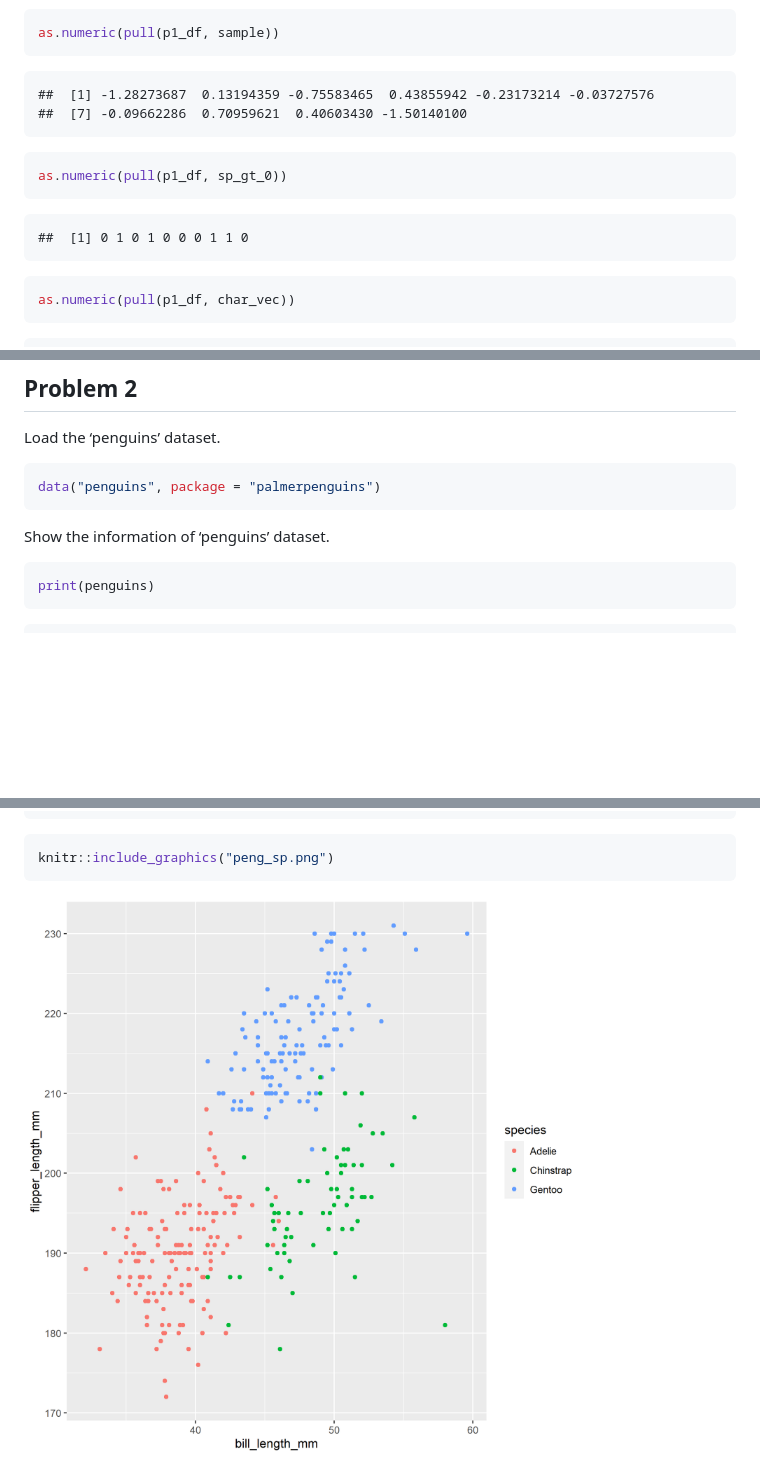
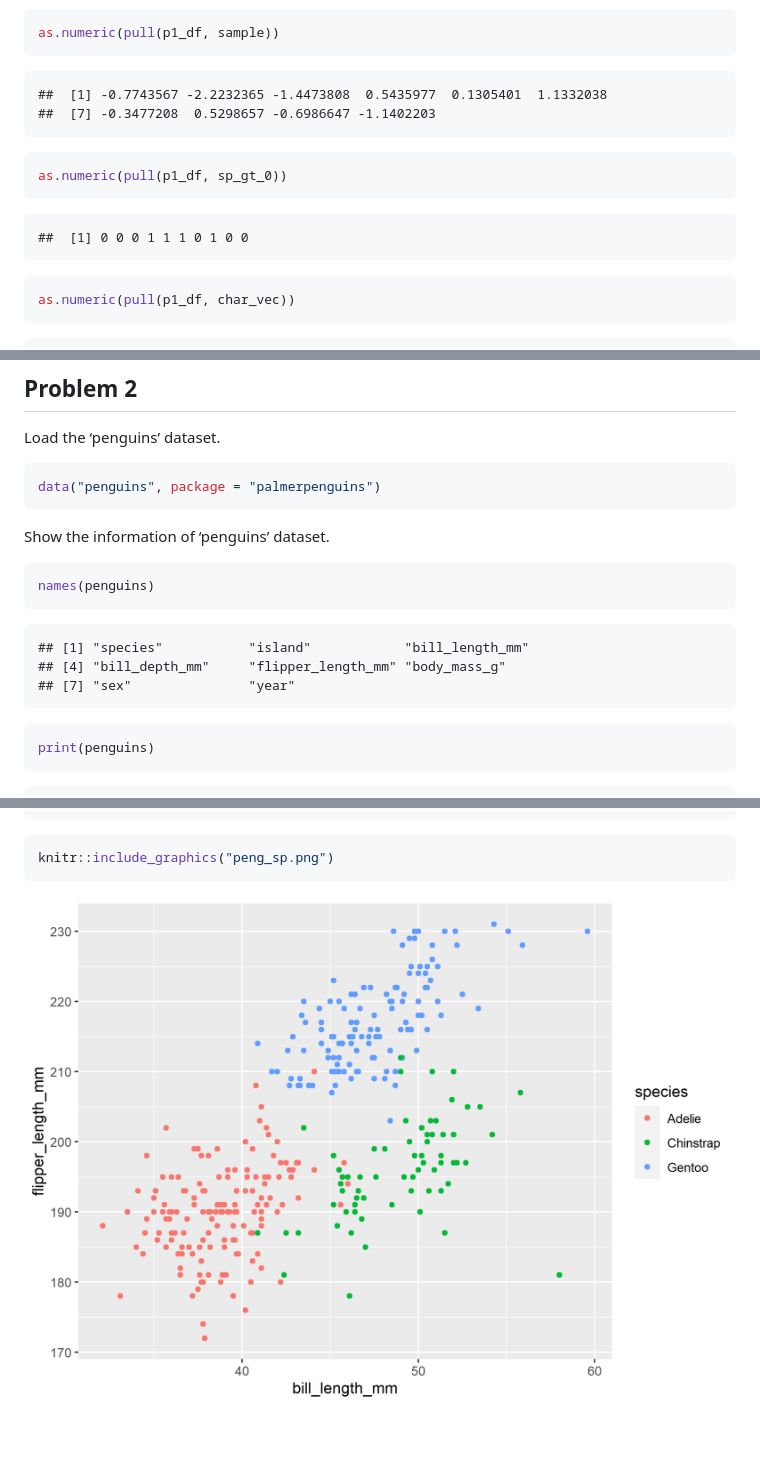
Before and after one commit to BuddGao/p8105_hw1_bg2715, a Markdown page: p8105_hw1_bg2715.md, 3 parts joined by grey strips. Rendered like a GitHub page; pictures changed too: peng_sp.png; blank space fills up the shorter version.

Commit message:
last check

````diff
--- a/p8105_hw1_bg2715.md
+++ b/p8105_hw1_bg2715.md
@@ -69,14 +69,14 @@ Use ‘as.numeric’
 as.numeric(pull(p1_df, sample))
 ```
 
-    ##  [1] -1.28273687  0.13194359 -0.75583465  0.43855942 -0.23173214 -0.03727576
-    ##  [7] -0.09662286  0.70959621  0.40603430 -1.50140100
+    ##  [1] -0.7743567 -2.2232365 -1.4473808  0.5435977  0.1305401  1.1332038
+    ##  [7] -0.3477208  0.5298657 -0.6986647 -1.1402203
 
 ``` r
 as.numeric(pull(p1_df, sp_gt_0))
 ```
 
-    ##  [1] 0 1 0 1 0 0 0 1 1 0
+    ##  [1] 0 0 0 1 1 1 0 1 0 0
 
 ``` r
 as.numeric(pull(p1_df, char_vec))
@@ -106,6 +106,14 @@ data("penguins", package = "palmerpenguins")
 ```
 
 Show the information of ‘penguins’ dataset.
+
+``` r
+names(penguins)
+```
+
+    ## [1] "species"           "island"            "bill_length_mm"
+    ## [4] "bill_depth_mm"     "flipper_length_mm" "body_mass_g"
+    ## [7] "sex"               "year"
 
 ``` r
 print(penguins)
````
Also changed, not shown: other parts of p8105_hw1_bg2715.md (+1 -1 lines), 1 other file.
